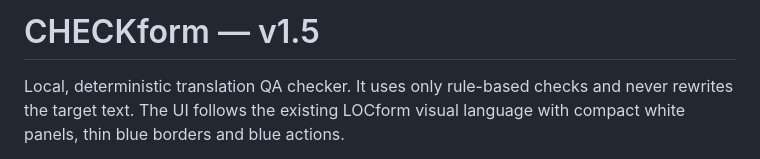
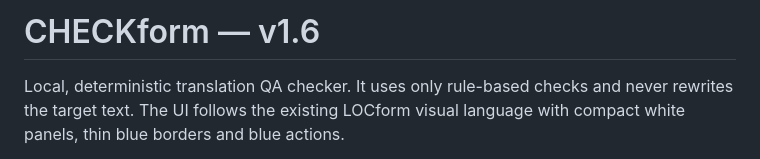
Before and after one commit to nzs2593/translation-qa-checker, a Markdown page: README.md, the part around the change. Drawn GitHub-style.

```diff
--- a/README.md
+++ b/README.md
@@ -1,4 +1,4 @@
-# CHECKform — v1.5
+# CHECKform — v1.6
 
 Local, deterministic translation QA checker. It uses only rule-based checks and never rewrites the target text. The UI follows the existing LOCform visual language with compact white panels, thin blue borders and blue actions.
 
```
